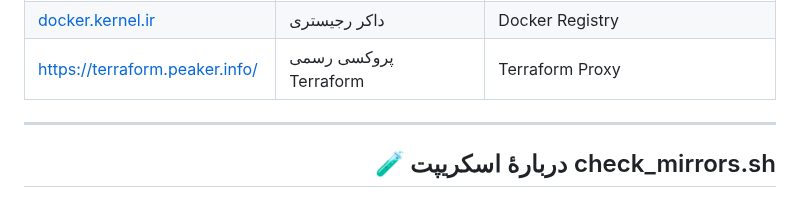
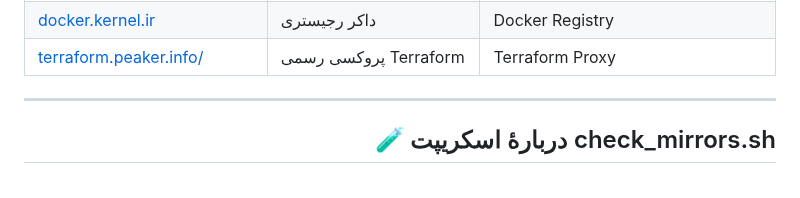
Before and after one commit to GeeDook/mirava, a Markdown page: README.md, the part around the change. Drawn GitHub-style.

Commit message:
Fix URL formatting for Terraform proxy link

```diff
--- a/README.md
+++ b/README.md
@@ -46,7 +46,7 @@
 | [focker.ir](https://focker.ir/)                                                         | میرور داخلی برای داکر                                                                           | Docker Registry
 | [en-mirror.ir](https://en-mirror.ir)                                                    | میرور جامعی برای گریدل، متشکل مخازن کتابخانه های اندرویدی شامل Maven Central - Google - Jitpack | Google - Maven Central - Jitpack - Others(Can be added)
 | [docker.kernel.ir](https://docker.kernel.ir)                                            | داکر رجیستری                                                                                  | Docker Registry
-| [https://terraform.peaker.info/](https://terraform.peaker.info/)                        | پروکسی رسمی Terraform                                                                       | Terraform Proxy
+| [terraform.peaker.info/](https://terraform.peaker.info/)                        | پروکسی رسمی Terraform                                                                       | Terraform Proxy
 
 ---
 
```
